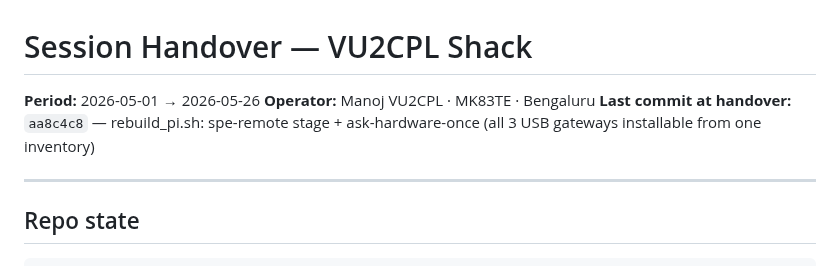
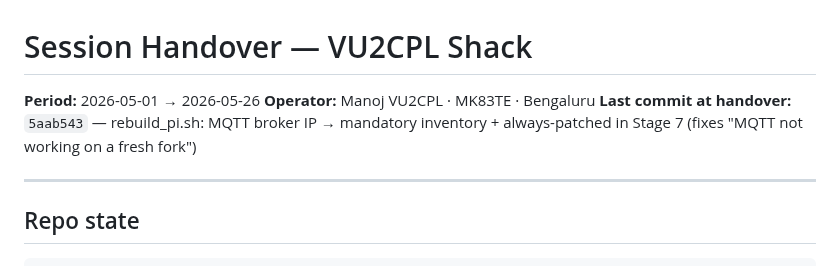
Before and after one commit to vu2cpl/vu2cpl-shack, a Markdown page: HANDOVER.md, the part around the change. Rendered like a GitHub page.

Commit message:
HANDOVER: tip pointer -> 5aab543
Co-Authored-By: Claude Opus 4.7 <noreply@anthropic.com>

```diff
--- a/HANDOVER.md
+++ b/HANDOVER.md
@@ -2,7 +2,7 @@
 
 **Period:** 2026-05-01 → 2026-05-26
 **Operator:** Manoj VU2CPL · MK83TE · Bengaluru
-**Last commit at handover:** `aa8c4c8` — rebuild_pi.sh: spe-remote stage + ask-hardware-once (all 3 USB gateways installable from one inventory)
+**Last commit at handover:** `5aab543` — rebuild_pi.sh: MQTT broker IP → mandatory inventory + always-patched in Stage 7 (fixes "MQTT not working on a fresh fork")
 
 ---
 
```
